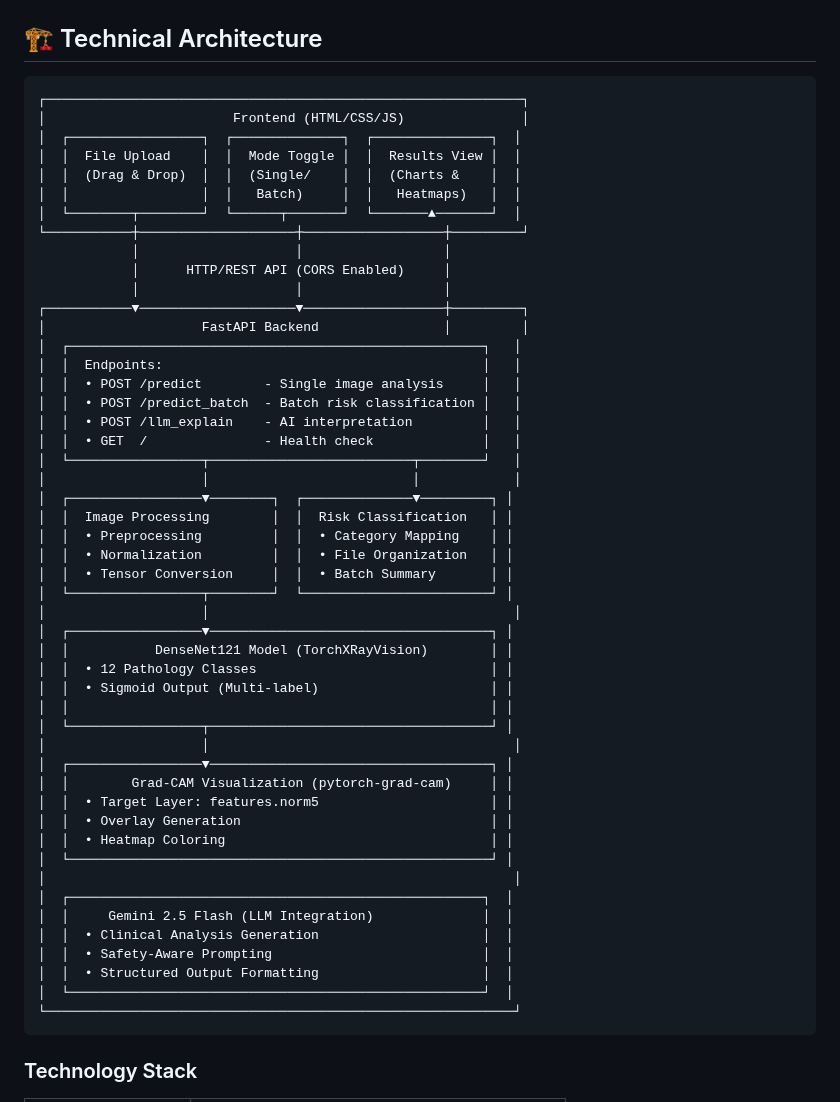
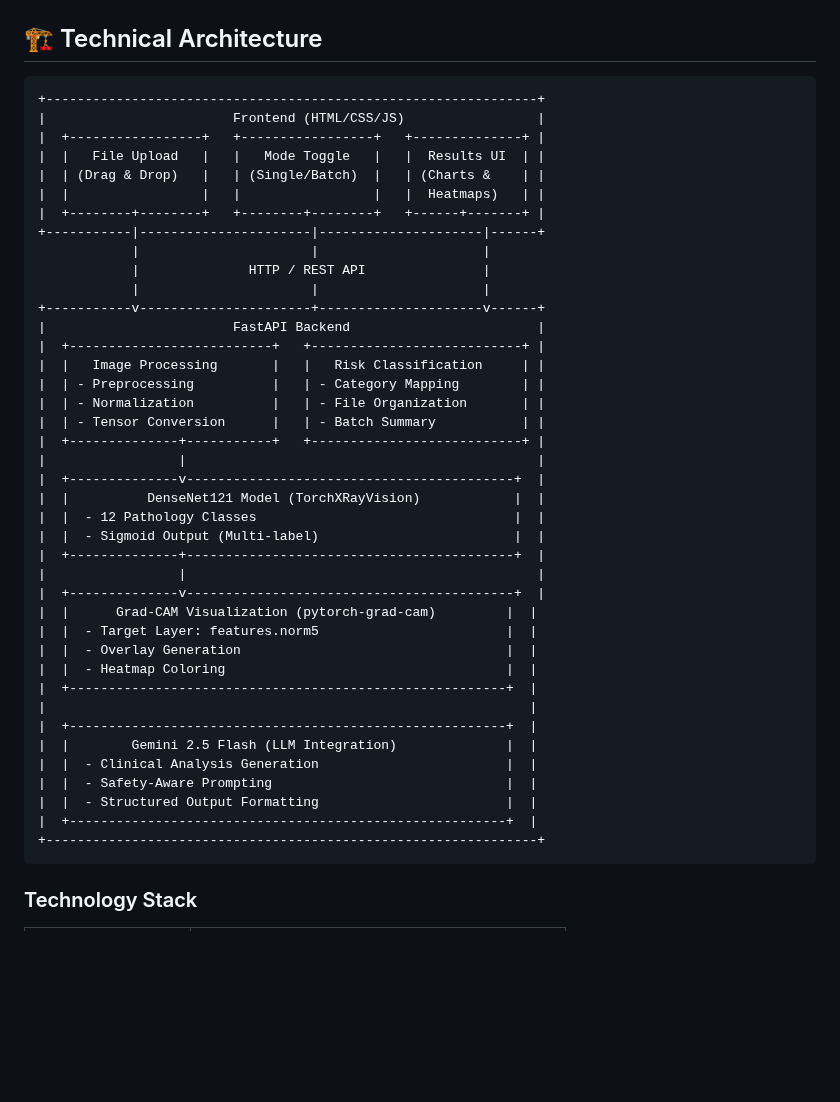
Before and after one commit to tzouvarasc/VisionX-Hackathon-UOI-2025, a Markdown page: README.md, the part around the change. Rendered like a GitHub page; blank space fills up the shorter version.

````diff
--- a/README.md
+++ b/README.md
@@ -132,55 +132,46 @@ VisionX uses a four-tier risk stratification system based on clinical urgency:
 ## 🏗 Technical Architecture
 
 ```
-┌─────────────────────────────────────────────────────────────┐
-│                        Frontend (HTML/CSS/JS)               │
-│  ┌─────────────────┐  ┌──────────────┐  ┌───────────────┐  │
-│  │  File Upload    │  │  Mode Toggle │  │  Results View │  │
-│  │  (Drag & Drop)  │  │  (Single/    │  │  (Charts &    │  │
-│  │                 │  │   Batch)     │  │   Heatmaps)   │  │
-│  └────────┬────────┘  └──────┬───────┘  └───────▲───────┘  │
-└───────────┼────────────────────┼──────────────────┼─────────┘
-            │                    │                  │
-            │      HTTP/REST API (CORS Enabled)     │
-            │                    │                  │
-┌───────────▼────────────────────▼──────────────────┼─────────┐
-│                    FastAPI Backend                │         │
-│  ┌─────────────────────────────────────────────────────┐   │
-│  │  Endpoints:                                         │   │
-│  │  • POST /predict        - Single image analysis     │   │
-│  │  • POST /predict_batch  - Batch risk classification │   │
-│  │  • POST /llm_explain    - AI interpretation         │   │
-│  │  • GET  /               - Health check              │   │
-│  └─────────────────┬──────────────────────────┬────────┘   │
-│                    │                          │            │
-│  ┌─────────────────▼────────┐  ┌──────────────▼─────────┐ │
-│  │  Image Processing        │  │  Risk Classification   │ │
-│  │  • Preprocessing         │  │  • Category Mapping    │ │
-│  │  • Normalization         │  │  • File Organization   │ │
-│  │  • Tensor Conversion     │  │  • Batch Summary       │ │
-│  └─────────────────┬────────┘  └────────────────────────┘ │
-│                    │                                       │
-│  ┌─────────────────▼────────────────────────────────────┐ │
-│  │           DenseNet121 Model (TorchXRayVision)        │ │
-│  │  • 12 Pathology Classes                              │ │
-│  │  • Sigmoid Output (Multi-label)                      │ │
-│  │  					                                  │ │
-│  └─────────────────┬────────────────────────────────────┘ │
-│                    │                                       │
-│  ┌─────────────────▼────────────────────────────────────┐ │
-│  │        Grad-CAM Visualization (pytorch-grad-cam)     │ │
-│  │  • Target Layer: features.norm5                      │ │
-│  │  • Overlay Generation                                │ │
-│  │  • Heatmap Coloring                                  │ │
-│  └──────────────────────────────────────────────────────┘ │
-│                                                            │
-│  ┌─────────────────────────────────────────────────────┐  │
-│  │     Gemini 2.5 Flash (LLM Integration)              │  │
-│  │  • Clinical Analysis Generation                     │  │
-│  │  • Safety-Aware Prompting                           │  │
-│  │  • Structured Output Formatting                     │  │
-│  └─────────────────────────────────────────────────────┘  │
-└────────────────────────────────────────────────────────────┘
++---------------------------------------------------------------+
+|                        Frontend (HTML/CSS/JS)                 |
+|  +-----------------+   +-----------------+   +--------------+ |
+|  |   File Upload   |   |   Mode Toggle   |   |  Results UI  | |
+|  | (Drag & Drop)   |   | (Single/Batch)  |   | (Charts &    | |
+|  |                 |   |                 |   |  Heatmaps)   | |
+|  +--------+--------+   +--------+--------+   +------+-------+ |
++-----------|----------------------|---------------------|------+
+            |                      |                     |
+            |              HTTP / REST API               |
+            |                      |                     |
++-----------v----------------------+---------------------v------+
+|                        FastAPI Backend                        |
+|  +--------------------------+   +---------------------------+ |
+|  |   Image Processing       |   |   Risk Classification     | |
+|  | - Preprocessing          |   | - Category Mapping        | |
+|  | - Normalization          |   | - File Organization       | |
+|  | - Tensor Conversion      |   | - Batch Summary           | |
+|  +--------------+-----------+   +---------------------------+ |
+|                 |                                             |
+|  +--------------v------------------------------------------+  |
+|  |          DenseNet121 Model (TorchXRayVision)            |  |
+|  |  - 12 Pathology Classes                                 |  |
+|  |  - Sigmoid Output (Multi-label)                         |  |
+|  +--------------+------------------------------------------+  |
+|                 |                                             |
+|  +--------------v------------------------------------------+  |
+|  |      Grad-CAM Visualization (pytorch-grad-cam)         |  |
+|  |  - Target Layer: features.norm5                        |  |
+|  |  - Overlay Generation                                  |  |
+|  |  - Heatmap Coloring                                    |  |
+|  +--------------------------------------------------------+  |
+|                                                              |
+|  +--------------------------------------------------------+  |
+|  |        Gemini 2.5 Flash (LLM Integration)              |  |
+|  |  - Clinical Analysis Generation                        |  |
+|  |  - Safety-Aware Prompting                              |  |
+|  |  - Structured Output Formatting                        |  |
+|  +--------------------------------------------------------+  |
++---------------------------------------------------------------+
 ```
 
 ### Technology Stack
````
